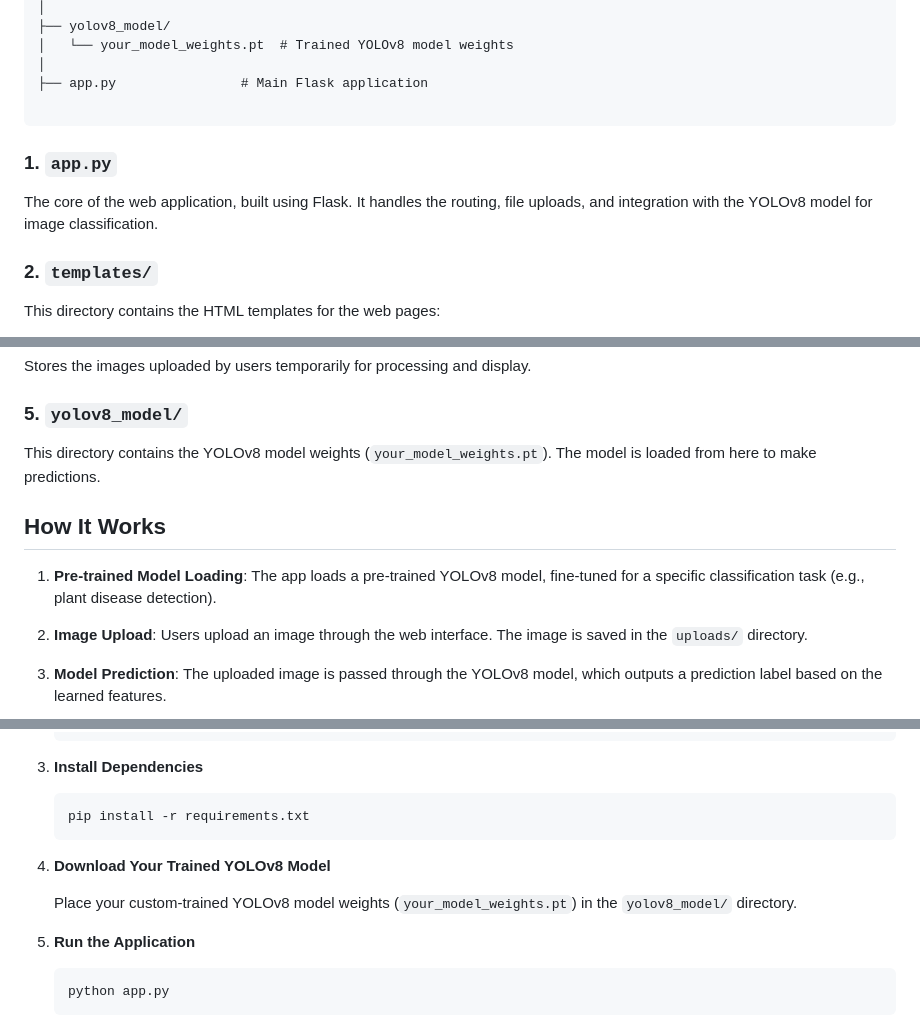
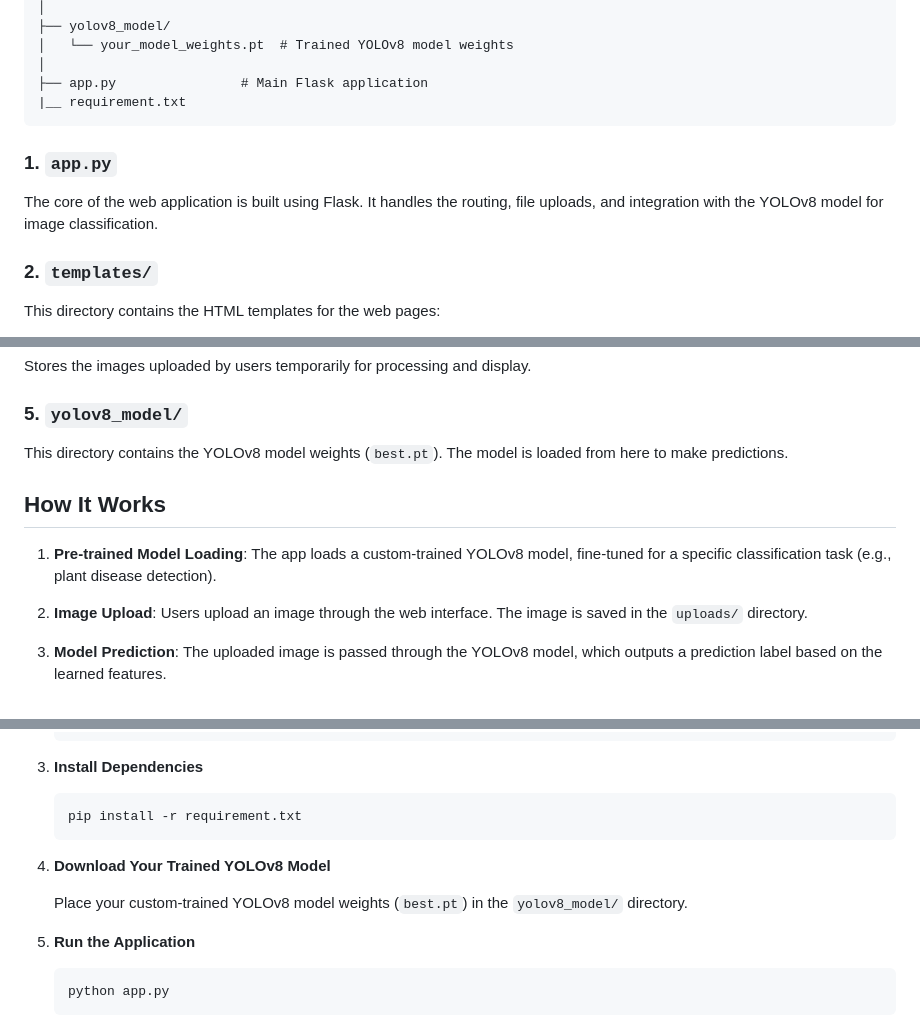
Before and after one commit to Rudra-roy/leaf-disease-classification-webserver-flask, a Markdown page: README.md, 3 parts joined by grey strips. Rendered like a GitHub page.

````diff
--- a/README.md
+++ b/README.md
@@ -39,12 +39,12 @@ web-app/
 │   └── your_model_weights.pt  # Trained YOLOv8 model weights
 │
 ├── app.py                # Main Flask application
-
+|__ requirement.txt
 ```
 
 ### **1. `app.py`**
 
-The core of the web application, built using Flask. It handles the routing, file uploads, and integration with the YOLOv8 model for image classification.
+The core of the web application is built using Flask. It handles the routing, file uploads, and integration with the YOLOv8 model for image classification.
 
 ### **2. `templates/`**
 
@@ -62,11 +62,11 @@ Stores the images uploaded by users temporarily for processing and display.
 
 ### **5. `yolov8_model/`**
 
-This directory contains the YOLOv8 model weights (`your_model_weights.pt`). The model is loaded from here to make predictions.
+This directory contains the YOLOv8 model weights (`best.pt`). The model is loaded from here to make predictions.
 
 ## **How It Works**
 
-1. **Pre-trained Model Loading**: The app loads a pre-trained YOLOv8 model, fine-tuned for a specific classification task (e.g., plant disease detection).
+1. **Pre-trained Model Loading**: The app loads a custom-trained YOLOv8 model, fine-tuned for a specific classification task (e.g., plant disease detection).
 
 2. **Image Upload**: Users upload an image through the web interface. The image is saved in the `uploads/` directory.
 
@@ -102,12 +102,12 @@ This directory contains the YOLOv8 model weights (`your_model_weights.pt`). The
 3. **Install Dependencies**
 
    ```bash
-   pip install -r requirements.txt
+   pip install -r requirement.txt
    ```
 
 4. **Download Your Trained YOLOv8 Model**
 
-   Place your custom-trained YOLOv8 model weights (`your_model_weights.pt`) in the `yolov8_model/` directory.
+   Place your custom-trained YOLOv8 model weights (`best.pt`) in the `yolov8_model/` directory.
 
 5. **Run the Application**
 
````
Also changed, not shown: other parts of README.md (+1 -1 lines).
